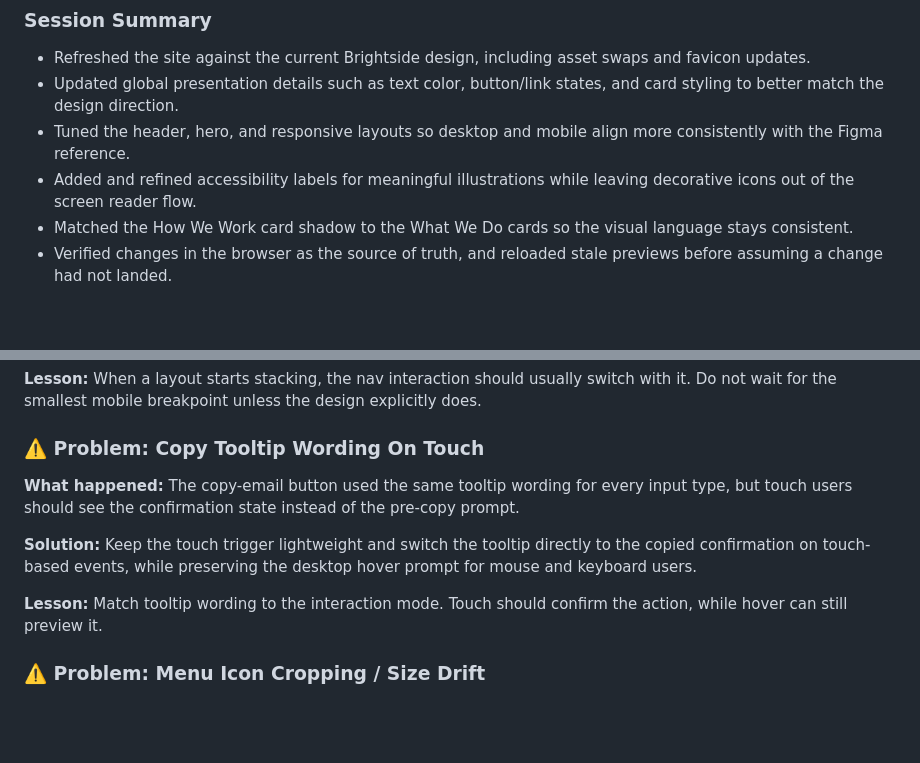
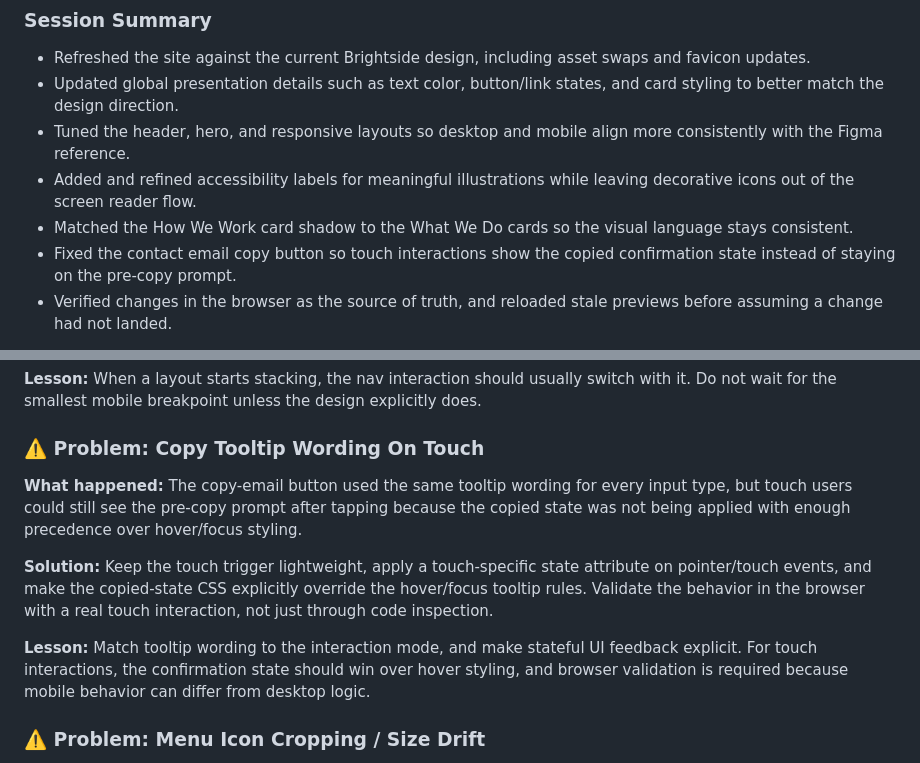
Before and after one commit to BRIGHTSIDELB/brightsidelb.github.io, a Markdown page: assets/LESSONS-LEARNED.md, 2 parts joined by grey strips. Rendered like a GitHub page; blank space fills up the shorter version.

Commit message:
Document touch-tooltip copy feedback lesson
Co-authored-by: Copilot <223556219+Copilot@users.noreply.github.com>

```diff
--- a/assets/LESSONS-LEARNED.md
+++ b/assets/LESSONS-LEARNED.md
@@ -37,6 +37,7 @@ Keep updates small, specific, and easy to scan.
 - Tuned the header, hero, and responsive layouts so desktop and mobile align more consistently with the Figma reference.
 - Added and refined accessibility labels for meaningful illustrations while leaving decorative icons out of the screen reader flow.
 - Matched the How We Work card shadow to the What We Do cards so the visual language stays consistent.
+- Fixed the contact email copy button so touch interactions show the copied confirmation state instead of staying on the pre-copy prompt.
 - Verified changes in the browser as the source of truth, and reloaded stale previews before assuming a change had not landed.
 
 **Lesson:** Keep the session summary at the top-level so future agents can quickly see the broad goals and outcomes before reading the detailed pitfalls.
@@ -294,11 +295,11 @@ Heading→body margin-top: 18px (via .eyebrow + p selector)
 **Lesson:** When a layout starts stacking, the nav interaction should usually switch with it. Do not wait for the smallest mobile breakpoint unless the design explicitly does.
 
 ### ⚠️ Problem: Copy Tooltip Wording On Touch
-**What happened:** The copy-email button used the same tooltip wording for every input type, but touch users should see the confirmation state instead of the pre-copy prompt.
+**What happened:** The copy-email button used the same tooltip wording for every input type, but touch users could still see the pre-copy prompt after tapping because the copied state was not being applied with enough precedence over hover/focus styling.
 
-**Solution:** Keep the touch trigger lightweight and switch the tooltip directly to the copied confirmation on touch-based events, while preserving the desktop hover prompt for mouse and keyboard users.
+**Solution:** Keep the touch trigger lightweight, apply a touch-specific state attribute on pointer/touch events, and make the copied-state CSS explicitly override the hover/focus tooltip rules. Validate the behavior in the browser with a real touch interaction, not just through code inspection.
 
-**Lesson:** Match tooltip wording to the interaction mode. Touch should confirm the action, while hover can still preview it.
+**Lesson:** Match tooltip wording to the interaction mode, and make stateful UI feedback explicit. For touch interactions, the confirmation state should win over hover styling, and browser validation is required because mobile behavior can differ from desktop logic.
 
 ### ⚠️ Problem: Menu Icon Cropping / Size Drift
 **What happened:** The animated hamburger/X toggle visually looked clipped or oversized on mobile Chrome when its internal bar size and container size were adjusted independently.
```
